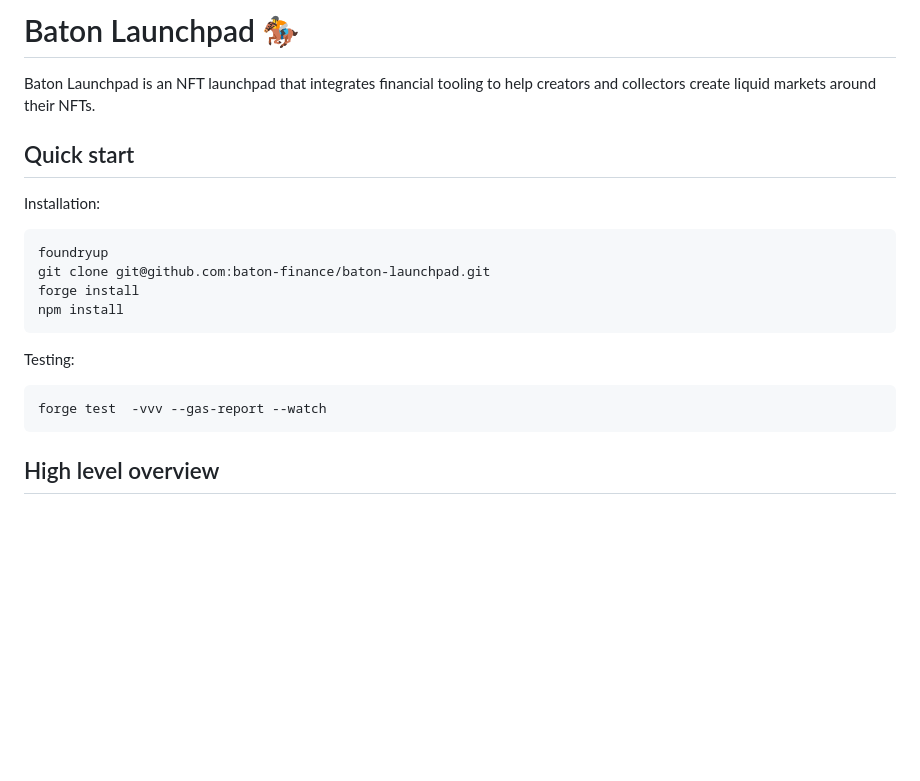
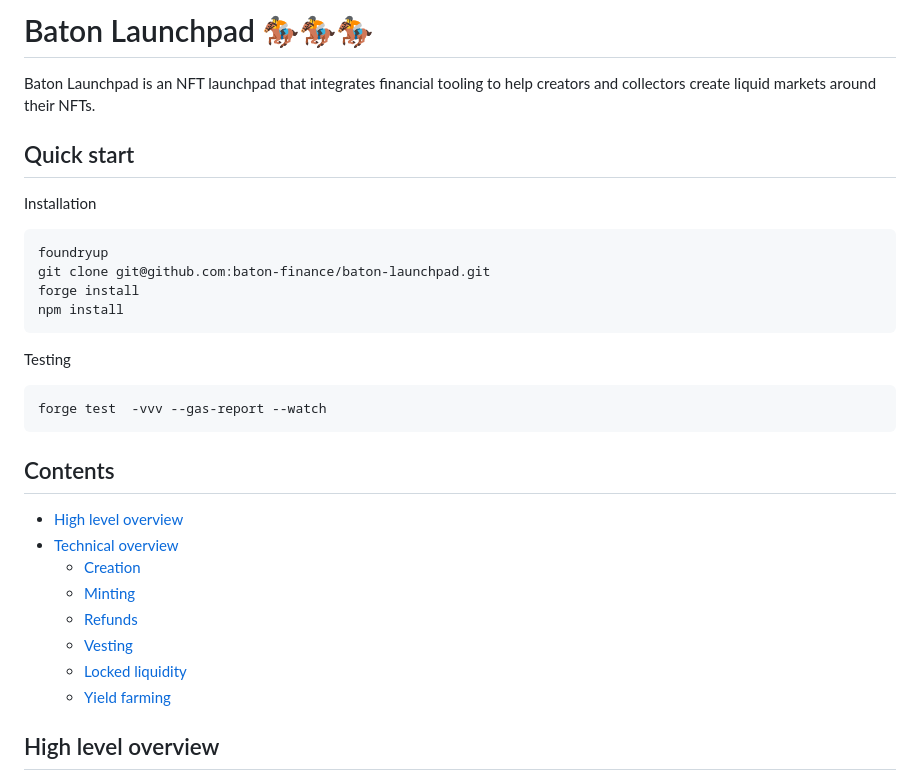
Before and after one commit to baton-finance/baton-launchpad, a Markdown page: README.md, the part around the change. GitHub-like rendering; blank space fills up the shorter version.

Commit message:
add contents

````diff
--- a/README.md
+++ b/README.md
@@ -1,10 +1,10 @@
-# Baton Launchpad 🏇
+# Baton Launchpad 🏇🏇🏇
 
 Baton Launchpad is an NFT launchpad that integrates financial tooling to help creators and collectors create liquid markets around their NFTs.
 
 ## Quick start
 
-Installation:
+Installation
 
 ```
 foundryup
@@ -13,11 +13,22 @@ forge install
 npm install
 ```
 
-Testing:
+Testing
 
 ```
 forge test  -vvv --gas-report --watch
 ```
+
+## Contents
+
+- [High level overview](#high-level-overview)
+- [Technical overview](#technical-overview)
+  - [Creation](#creation)
+  - [Minting](#minting)
+  - [Refunds](#refunds)
+  - [Vesting](#vesting)
+  - [Locked liquidity](#locked-liquidity)
+  - [Yield farming](#yield-farming)
 
 ## High level overview
 
````
